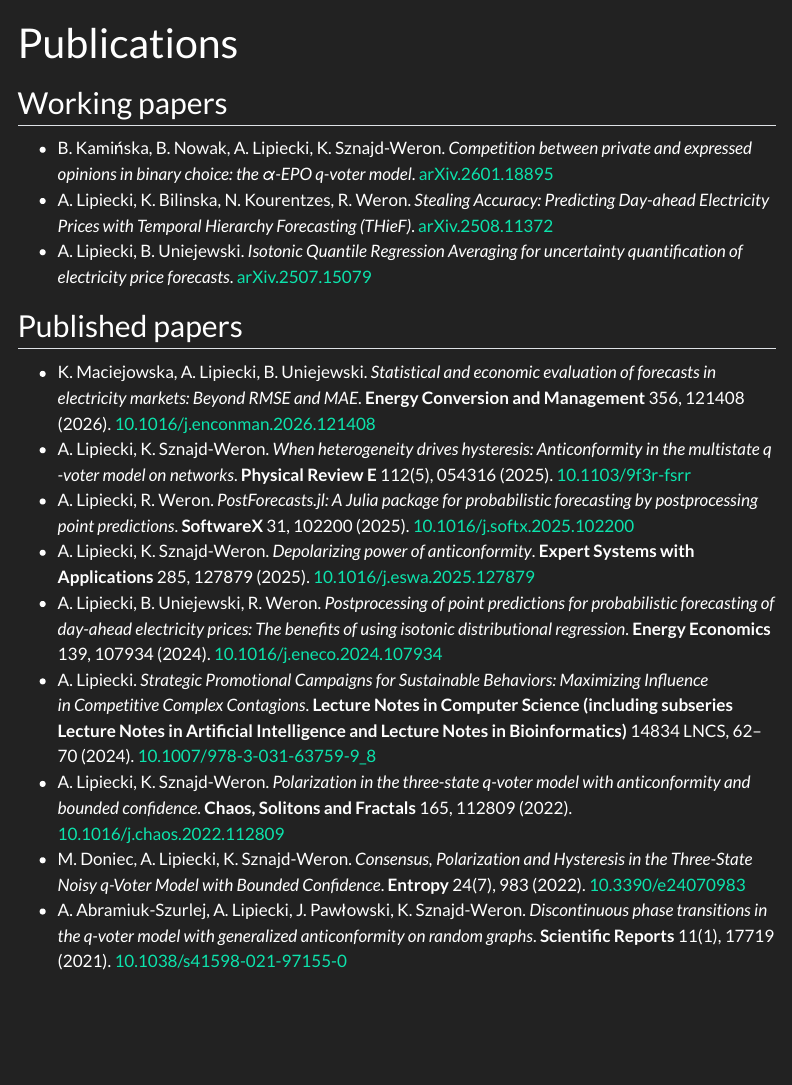
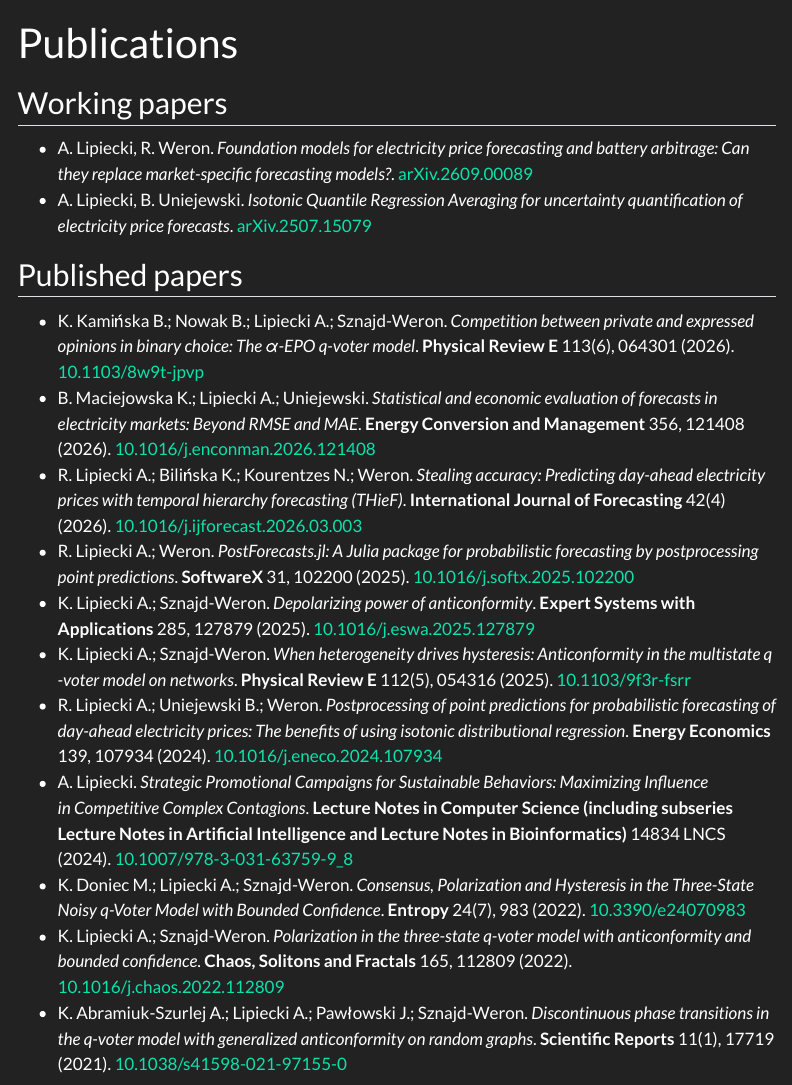
Before and after one commit to lipiecki/lipiecki.github.io, a Quarto document (pubs.qmd): the page in a window 1100 px wide, from its top. Rendered offline with R 4.5, knitr and Pandoc in place of Quarto, with nearby package versions; menus at the side of the page are left out.

Commit message:
update papers

```diff
--- a/pubs.qmd
+++ b/pubs.qmd
@@ -4,19 +4,19 @@
 
 ## Working papers
 
-- B. Kamińska, B. Nowak, A. Lipiecki, K. Sznajd-Weron. *Competition between private and expressed opinions in binary choice: the α-EPO q-voter model*. [arXiv.2601.18895](
-https://doi.org/10.48550/arXiv.2601.18895)
-- A. Lipiecki, K. Bilinska, N. Kourentzes, R. Weron. *Stealing Accuracy: Predicting Day-ahead Electricity Prices with Temporal Hierarchy Forecasting (THieF)*. [arXiv.2508.11372](https://doi.org/10.48550/arXiv.2508.11372)
+- A. Lipiecki, R. Weron. *Foundation models for electricity price forecasting and battery arbitrage: Can they replace market-specific forecasting models?*. [arXiv.2609.00089](https://doi.org/10.48550/arXiv.2609.00089)
 - A. Lipiecki, B. Uniejewski. *Isotonic Quantile Regression Averaging for uncertainty quantification of electricity price forecasts*. [arXiv.2507.15079](https://doi.org/10.48550/arXiv.2507.15079)
 
 ## Published papers
 
-- K. Maciejowska, A. Lipiecki, B. Uniejewski. *Statistical and economic evaluation of forecasts in electricity markets: Beyond RMSE and MAE*. **Energy Conversion and Management** 356, 121408 (2026). [10.1016/j.enconman.2026.121408](https://doi.org/10.1016/j.enconman.2026.121408)
-- A. Lipiecki, K. Sznajd-Weron. *When heterogeneity drives hysteresis: Anticonformity in the multistate q -voter model on networks*. **Physical Review E** 112(5), 054316 (2025). [10.1103/9f3r-fsrr](https://doi.org/10.1103/9f3r-fsrr)
-- A. Lipiecki, R. Weron. *PostForecasts.jl: A Julia package for probabilistic forecasting by postprocessing point predictions*. **SoftwareX** 31, 102200 (2025). [10.1016/j.softx.2025.102200](https://doi.org/10.1016/j.softx.2025.102200)
-- A. Lipiecki, K. Sznajd-Weron. *Depolarizing power of anticonformity*. **Expert Systems with Applications** 285, 127879 (2025). [10.1016/j.eswa.2025.127879](https://doi.org/10.1016/j.eswa.2025.127879)
-- A. Lipiecki, B. Uniejewski, R. Weron. *Postprocessing of point predictions for probabilistic forecasting of day-ahead electricity prices: The benefits of using isotonic distributional regression*. **Energy Economics** 139, 107934 (2024). [10.1016/j.eneco.2024.107934](https://doi.org/10.1016/j.eneco.2024.107934)
-- A. Lipiecki. *Strategic Promotional Campaigns for Sustainable Behaviors: Maximizing Influence in Competitive Complex Contagions*. **Lecture Notes in Computer Science (including subseries Lecture Notes in Artificial Intelligence and Lecture Notes in Bioinformatics)** 14834 LNCS, 62–70 (2024). [10.1007/978-3-031-63759-9_8](https://doi.org/10.1007/978-3-031-63759-9_8)
-- A. Lipiecki, K. Sznajd-Weron. *Polarization in the three-state q-voter model with anticonformity and bounded confidence*. **Chaos, Solitons and Fractals** 165, 112809 (2022). [10.1016/j.chaos.2022.112809](https://doi.org/10.1016/j.chaos.2022.112809)
-- M. Doniec, A. Lipiecki, K. Sznajd-Weron. *Consensus, Polarization and Hysteresis in the Three-State Noisy q-Voter Model with Bounded Confidence*. **Entropy** 24(7), 983 (2022). [10.3390/e24070983](https://doi.org/10.3390/e24070983)
-- A. Abramiuk-Szurlej, A. Lipiecki, J. Pawłowski, K. Sznajd-Weron. *Discontinuous phase transitions in the q-voter model with generalized anticonformity on random graphs*. **Scientific Reports** 11(1), 17719 (2021). [10.1038/s41598-021-97155-0](https://doi.org/10.1038/s41598-021-97155-0)
+- K. Kamińska B.; Nowak B.; Lipiecki A.; Sznajd-Weron. *Competition between private and expressed opinions in binary choice: The α-EPO q-voter model*. **Physical Review E** 113(6), 064301 (2026). [10.1103/8w9t-jpvp](https://doi.org/10.1103/8w9t-jpvp)
+- B. Maciejowska K.; Lipiecki A.; Uniejewski. *Statistical and economic evaluation of forecasts in electricity markets: Beyond RMSE and MAE*. **Energy Conversion and Management** 356, 121408 (2026). [10.1016/j.enconman.2026.121408](https://doi.org/10.1016/j.enconman.2026.121408)
+- R. Lipiecki A.; Bilińska K.; Kourentzes N.; Weron. *Stealing accuracy: Predicting day-ahead electricity prices with temporal hierarchy forecasting (THieF)*. **International Journal of Forecasting** 42(4) (2026). [10.1016/j.ijforecast.2026.03.003](https://doi.org/10.1016/j.ijforecast.2026.03.003)
+- R. Lipiecki A.; Weron. *PostForecasts.jl: A Julia package for probabilistic forecasting by postprocessing point predictions*. **SoftwareX** 31, 102200 (2025). [10.1016/j.softx.2025.102200](https://doi.org/10.1016/j.softx.2025.102200)
+- K. Lipiecki A.; Sznajd-Weron. *Depolarizing power of anticonformity*. **Expert Systems with Applications** 285, 127879 (2025). [10.1016/j.eswa.2025.127879](https://doi.org/10.1016/j.eswa.2025.127879)
+- K. Lipiecki A.; Sznajd-Weron. *When heterogeneity drives hysteresis: Anticonformity in the multistate q -voter model on networks*. **Physical Review E** 112(5), 054316 (2025). [10.1103/9f3r-fsrr](https://doi.org/10.1103/9f3r-fsrr)
+- R. Lipiecki A.; Uniejewski B.; Weron. *Postprocessing of point predictions for probabilistic forecasting of day-ahead electricity prices: The benefits of using isotonic distributional regression*. **Energy Economics** 139, 107934 (2024). [10.1016/j.eneco.2024.107934](https://doi.org/10.1016/j.eneco.2024.107934)
+- A. Lipiecki. *Strategic Promotional Campaigns for Sustainable Behaviors: Maximizing Influence in Competitive Complex Contagions*. **Lecture Notes in Computer Science (including subseries Lecture Notes in Artificial Intelligence and Lecture Notes in Bioinformatics)** 14834 LNCS (2024). [10.1007/978-3-031-63759-9_8](https://doi.org/10.1007/978-3-031-63759-9_8)
+- K. Doniec M.; Lipiecki A.; Sznajd-Weron. *Consensus, Polarization and Hysteresis in the Three-State Noisy q-Voter Model with Bounded Confidence*. **Entropy** 24(7), 983 (2022). [10.3390/e24070983](https://doi.org/10.3390/e24070983)
+- K. Lipiecki A.; Sznajd-Weron. *Polarization in the three-state q-voter model with anticonformity and bounded confidence*. **Chaos, Solitons and Fractals** 165, 112809 (2022). [10.1016/j.chaos.2022.112809](https://doi.org/10.1016/j.chaos.2022.112809)
+- K. Abramiuk-Szurlej A.; Lipiecki A.; Pawłowski J.; Sznajd-Weron. *Discontinuous phase transitions in the q-voter model with generalized anticonformity on random graphs*. **Scientific Reports** 11(1), 17719 (2021). [10.1038/s41598-021-97155-0](https://doi.org/10.1038/s41598-021-97155-0)
```
Also changed, not shown: content/scopus.csv (+12 -10 lines), docs/search.json, 2 other files.
